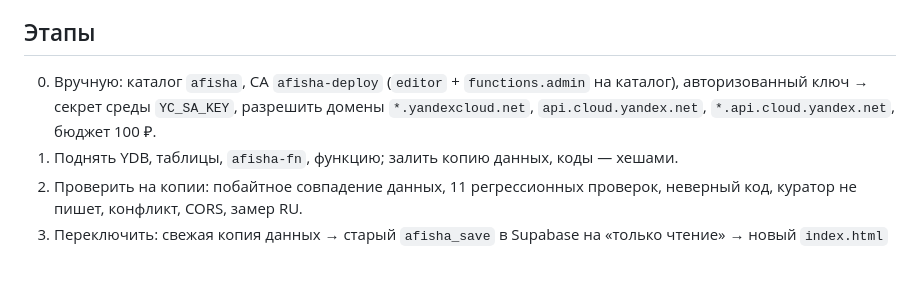
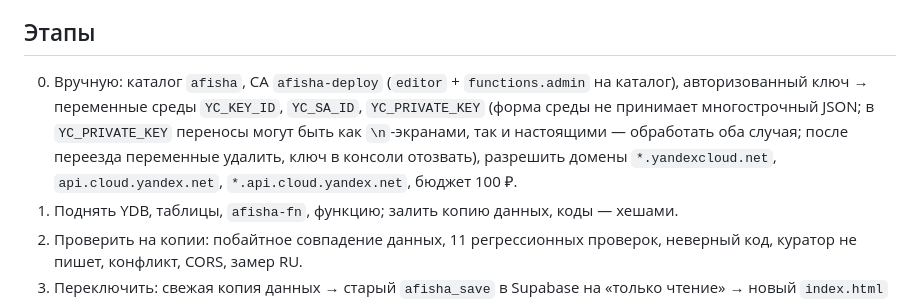
Before and after one commit to alievabdulxalik8-del/afisha-akusha, a Markdown page: MIGRATION.md, the part around the change. GitHub-like rendering; blank space fills up the shorter version.

Commit message:
MIGRATION.md: ключ Yandex Cloud в трёх переменных среды
Co-Authored-By: Claude Opus 5.5 <noreply@anthropic.com>
Claude-Session: https://claude.ai/code/session_01AZ8QD8nNbAskqLGygd6v9F

```diff
--- a/MIGRATION.md
+++ b/MIGRATION.md
@@ -28,7 +28,7 @@
 - YDB free: 1 000 000 RU — замерить стоимость опроса на этапе 2; если > 2 RU, интервал 40–60 с.
 
 ## Этапы
-0. Вручную: каталог `afisha`, СА `afisha-deploy` (`editor` + `functions.admin` на каталог), авторизованный ключ → секрет среды `YC_SA_KEY`, разрешить домены `*.yandexcloud.net`, `api.cloud.yandex.net`, `*.api.cloud.yandex.net`, бюджет 100 ₽.
+0. Вручную: каталог `afisha`, СА `afisha-deploy` (`editor` + `functions.admin` на каталог), авторизованный ключ → переменные среды `YC_KEY_ID`, `YC_SA_ID`, `YC_PRIVATE_KEY` (форма среды не принимает многострочный JSON; в `YC_PRIVATE_KEY` переносы могут быть как `\n`-экранами, так и настоящими — обработать оба случая; после переезда переменные удалить, ключ в консоли отозвать), разрешить домены `*.yandexcloud.net`, `api.cloud.yandex.net`, `*.api.cloud.yandex.net`, бюджет 100 ₽.
 1. Поднять YDB, таблицы, `afisha-fn`, функцию; залить копию данных, коды — хешами.
 2. Проверить на копии: побайтное совпадение данных, 11 регрессионных проверок, неверный код, куратор не пишет, конфликт, CORS, замер RU.
 3. Переключить: свежая копия данных → старый `afisha_save` в Supabase на «только чтение» → новый `index.html` + `SITE_VERSION` и `site.version`.
```
